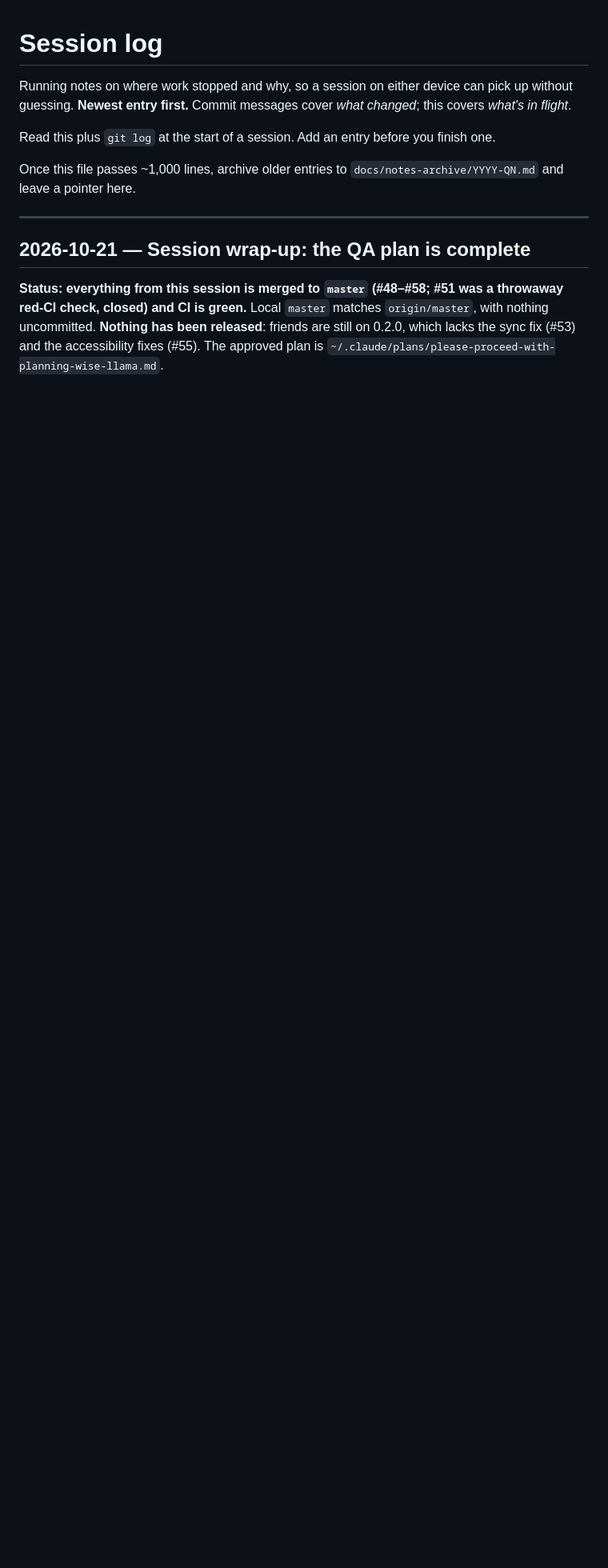
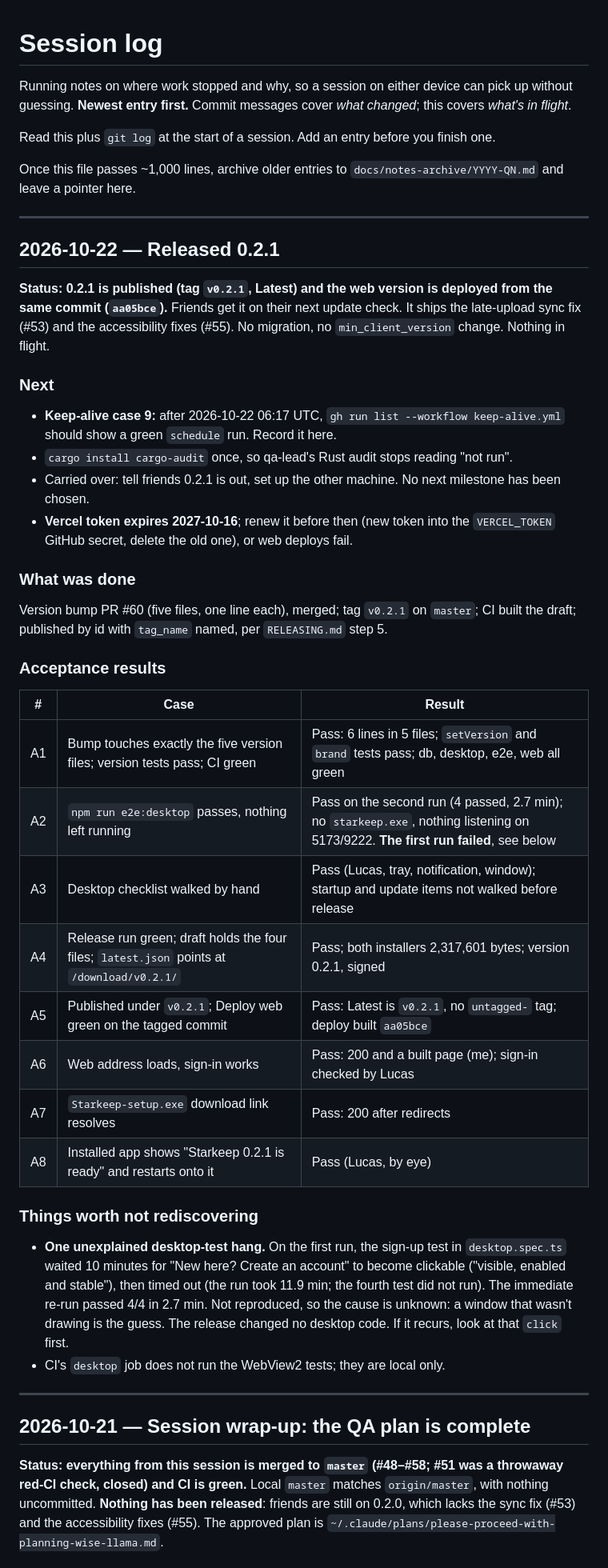
Before and after one commit to lucashlc822/work-timer, a Markdown page: NOTES.md, the part around one of its changes. Shown at 80% size. Rendered like a GitHub page; blank space fills up the shorter version.

Commit message:
Log the 0.2.1 release in NOTES.md
Co-Authored-By: Claude Sonnet 5.5 <noreply@anthropic.com>

```diff
--- a/NOTES.md
+++ b/NOTES.md
@@ -9,6 +9,55 @@ finish one.
 
 Once this file passes ~1,000 lines, archive older entries to
 `docs/notes-archive/YYYY-QN.md` and leave a pointer here.
+
+---
+
+## 2026-10-22 — Released 0.2.1
+
+**Status: 0.2.1 is published (tag `v0.2.1`, Latest) and the web version is
+deployed from the same commit (`aa05bce`).** Friends get it on their next
+update check. It ships the late-upload sync fix (#53) and the accessibility
+fixes (#55). No migration, no `min_client_version` change. Nothing in flight.
+
+### Next
+
+- **Keep-alive case 9:** after 2026-10-22 06:17 UTC, `gh run list --workflow
+  keep-alive.yml` should show a green `schedule` run. Record it here.
+- `cargo install cargo-audit` once, so qa-lead's Rust audit stops reading "not run".
+- Carried over: tell friends 0.2.1 is out, set up the other machine. No next
+  milestone has been chosen.
+- **Vercel token expires 2027-10-16**; renew it before then (new token into the
+  `VERCEL_TOKEN` GitHub secret, delete the old one), or web deploys fail.
+
+### What was done
+
+Version bump PR #60 (five files, one line each), merged; tag `v0.2.1` on
+`master`; CI built the draft; published by id with `tag_name` named, per
+`RELEASING.md` step 5.
+
+### Acceptance results
+
+| # | Case | Result |
+|---|---|---|
+| A1 | Bump touches exactly the five version files; version tests pass; CI green | Pass: 6 lines in 5 files; `setVersion` and `brand` tests pass; db, desktop, e2e, web all green |
+| A2 | `npm run e2e:desktop` passes, nothing left running | Pass on the second run (4 passed, 2.7 min); no `starkeep.exe`, nothing listening on 5173/9222. **The first run failed**, see below |
+| A3 | Desktop checklist walked by hand | Pass (Lucas, tray, notification, window); startup and update items not walked before release |
+| A4 | Release run green; draft holds the four files; `latest.json` points at `/download/v0.2.1/` | Pass; both installers 2,317,601 bytes; version 0.2.1, signed |
+| A5 | Published under `v0.2.1`; Deploy web green on the tagged commit | Pass: Latest is `v0.2.1`, no `untagged-` tag; deploy built `aa05bce` |
+| A6 | Web address loads, sign-in works | Pass: 200 and a built page (me); sign-in checked by Lucas |
+| A7 | `Starkeep-setup.exe` download link resolves | Pass: 200 after redirects |
+| A8 | Installed app shows "Starkeep 0.2.1 is ready" and restarts onto it | Pass (Lucas, by eye) |
+
+### Things worth not rediscovering
+
+- **One unexplained desktop-test hang.** On the first run, the sign-up test in
+  `desktop.spec.ts` waited 10 minutes for "New here? Create an account" to become
+  clickable ("visible, enabled and stable"), then timed out (the run took 11.9
+  min; the fourth test did not run). The immediate re-run passed 4/4 in 2.7 min.
+  Not reproduced, so the cause is unknown: a window that wasn't drawing is the
+  guess. The release changed no desktop code. If it recurs, look at that
+  `click` first.
+- CI's `desktop` job does not run the WebView2 tests; they are local only.
 
 ---
 
```
Also changed, not shown: other parts of NOTES.md (+2 -0 lines).
